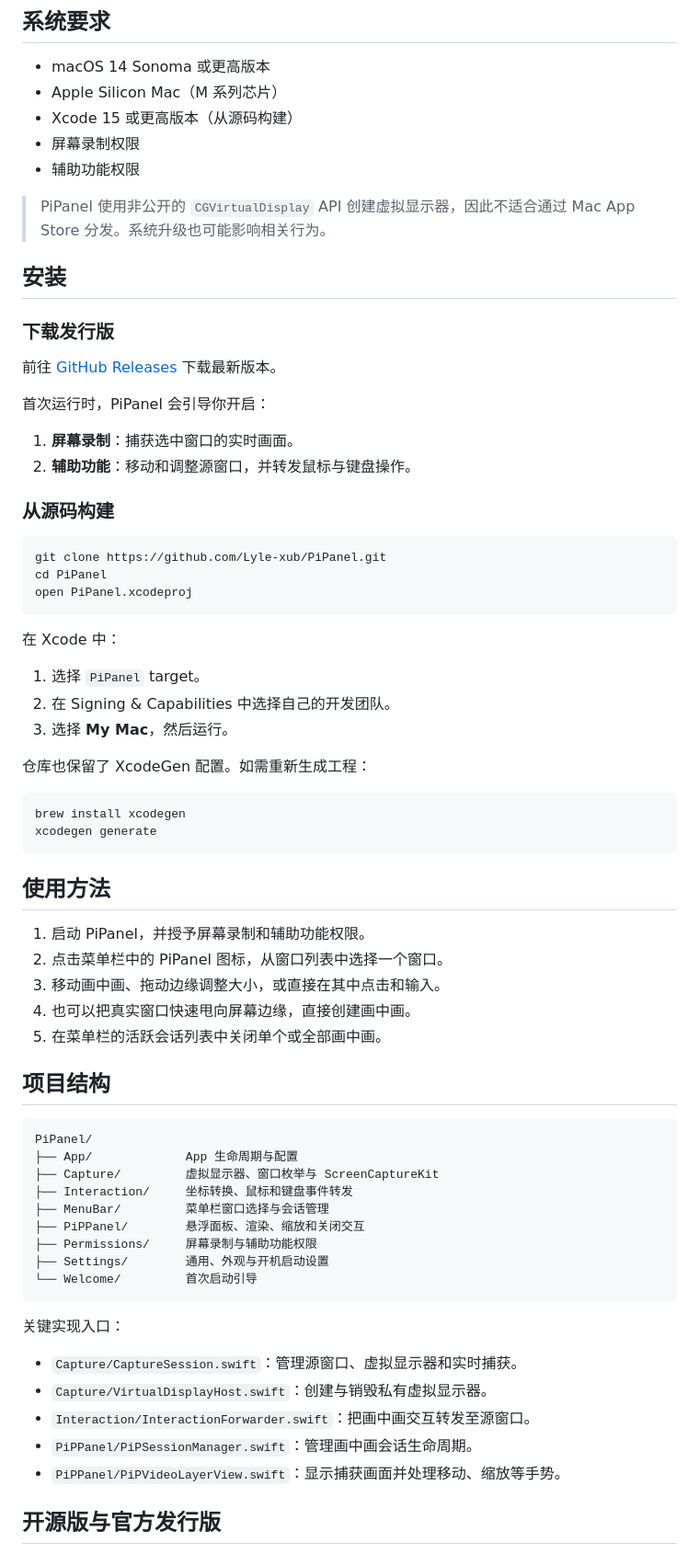
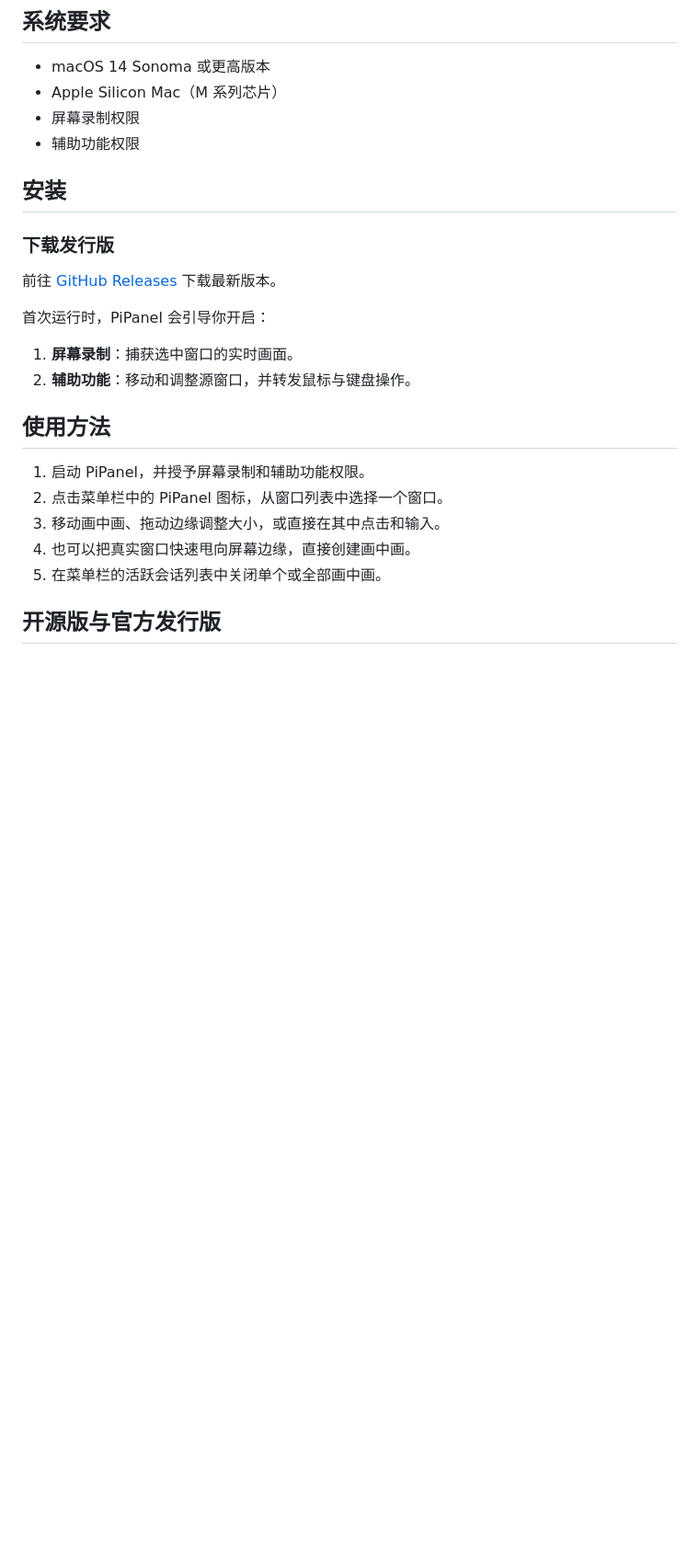
Before and after one commit to Lyle-xub/PiPanel, a Markdown page: README.md, the part around one of its changes. Shown at 92% size. GitHub-like rendering; blank space fills up the shorter version.

Commit message:
Simplify public README

````diff
--- a/README.md
+++ b/README.md
@@ -51,11 +42,8 @@ flowchart LR
 
 - macOS 14 Sonoma 或更高版本
 - Apple Silicon Mac（M 系列芯片）
-- Xcode 15 或更高版本（从源码构建）
 - 屏幕录制权限
 - 辅助功能权限
-
-> PiPanel 使用非公开的 `CGVirtualDisplay` API 创建虚拟显示器，因此不适合通过 Mac App Store 分发。系统升级也可能影响相关行为。
 
 ## 安装
 
@@ -68,27 +56,6 @@ flowchart LR
 1. **屏幕录制**：捕获选中窗口的实时画面。
 2. **辅助功能**：移动和调整源窗口，并转发鼠标与键盘操作。
 
-### 从源码构建
-
-```bash
-git clone https://github.com/Lyle-xub/PiPanel.git
-cd PiPanel
-open PiPanel.xcodeproj
-```
-
-在 Xcode 中：
-
-1. 选择 `PiPanel` target。
-2. 在 Signing & Capabilities 中选择自己的开发团队。
-3. 选择 **My Mac**，然后运行。
-
-仓库也保留了 XcodeGen 配置。如需重新生成工程：
-
-```bash
-brew install xcodegen
-xcodegen generate
-```
-
 ## 使用方法
 
 1. 启动 PiPanel，并授予屏幕录制和辅助功能权限。
@@ -96,28 +63,6 @@ xcodegen generate
 3. 移动画中画、拖动边缘调整大小，或直接在其中点击和输入。
 4. 也可以把真实窗口快速甩向屏幕边缘，直接创建画中画。
 5. 在菜单栏的活跃会话列表中关闭单个或全部画中画。
-
-## 项目结构
-
-```text
-PiPanel/
-├── App/             App 生命周期与配置
-├── Capture/         虚拟显示器、窗口枚举与 ScreenCaptureKit
-├── Interaction/     坐标转换、鼠标和键盘事件转发
-├── MenuBar/         菜单栏窗口选择与会话管理
-├── PiPPanel/        悬浮面板、渲染、缩放和关闭交互
-├── Permissions/     屏幕录制与辅助功能权限
-├── Settings/        通用、外观与开机启动设置
-└── Welcome/         首次启动引导
-```
-
-关键实现入口：
-
-- `Capture/CaptureSession.swift`：管理源窗口、虚拟显示器和实时捕获。
-- `Capture/VirtualDisplayHost.swift`：创建与销毁私有虚拟显示器。
-- `Interaction/InteractionForwarder.swift`：把画中画交互转发至源窗口。
-- `PiPPanel/PiPSessionManager.swift`：管理画中画会话生命周期。
-- `PiPPanel/PiPVideoLayerView.swift`：显示捕获画面并处理移动、缩放等手势。
 
 ## 开源版与官方发行版
 
````
Also changed, not shown: other parts of README.md (+0 -10 lines).
